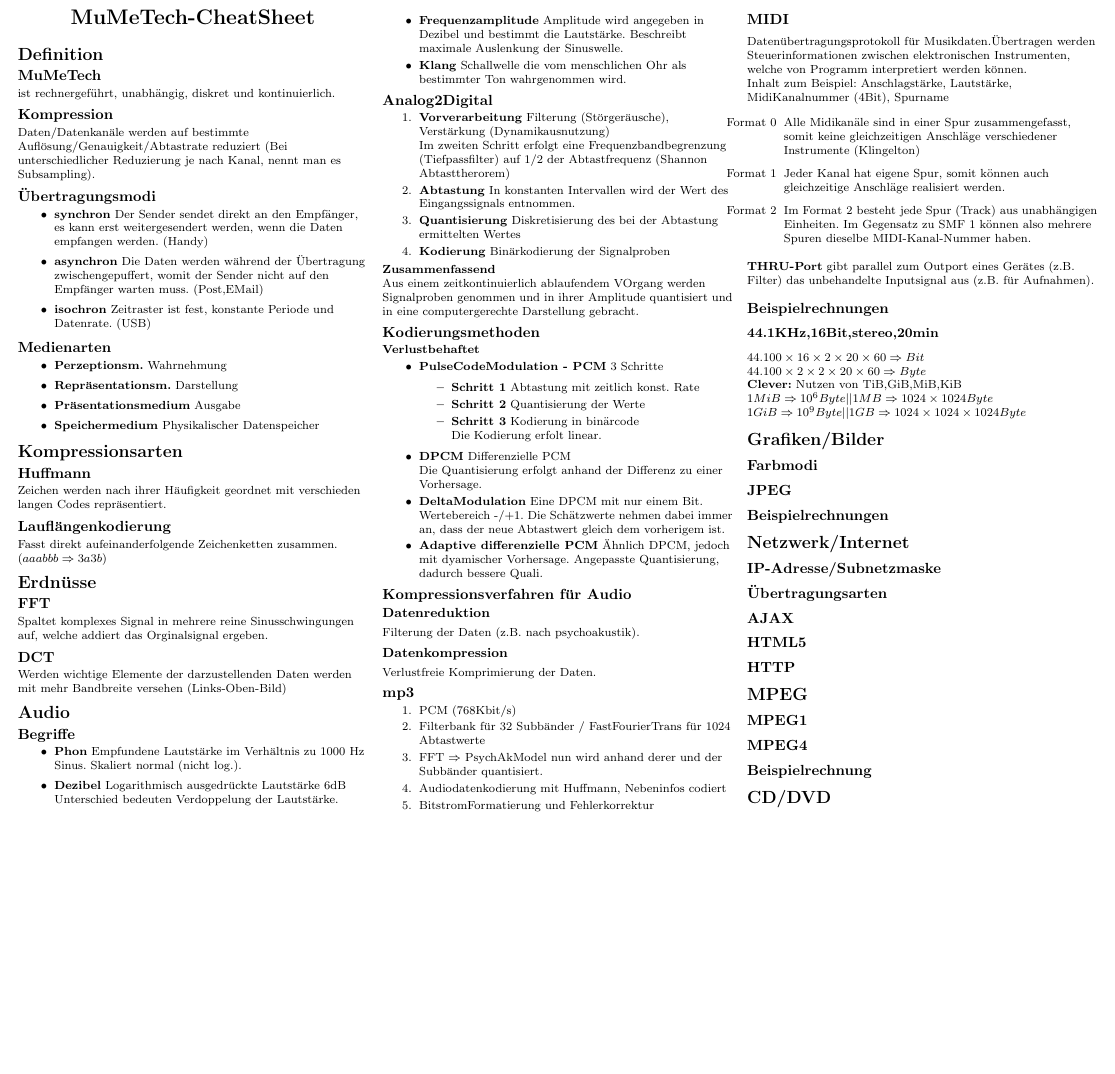
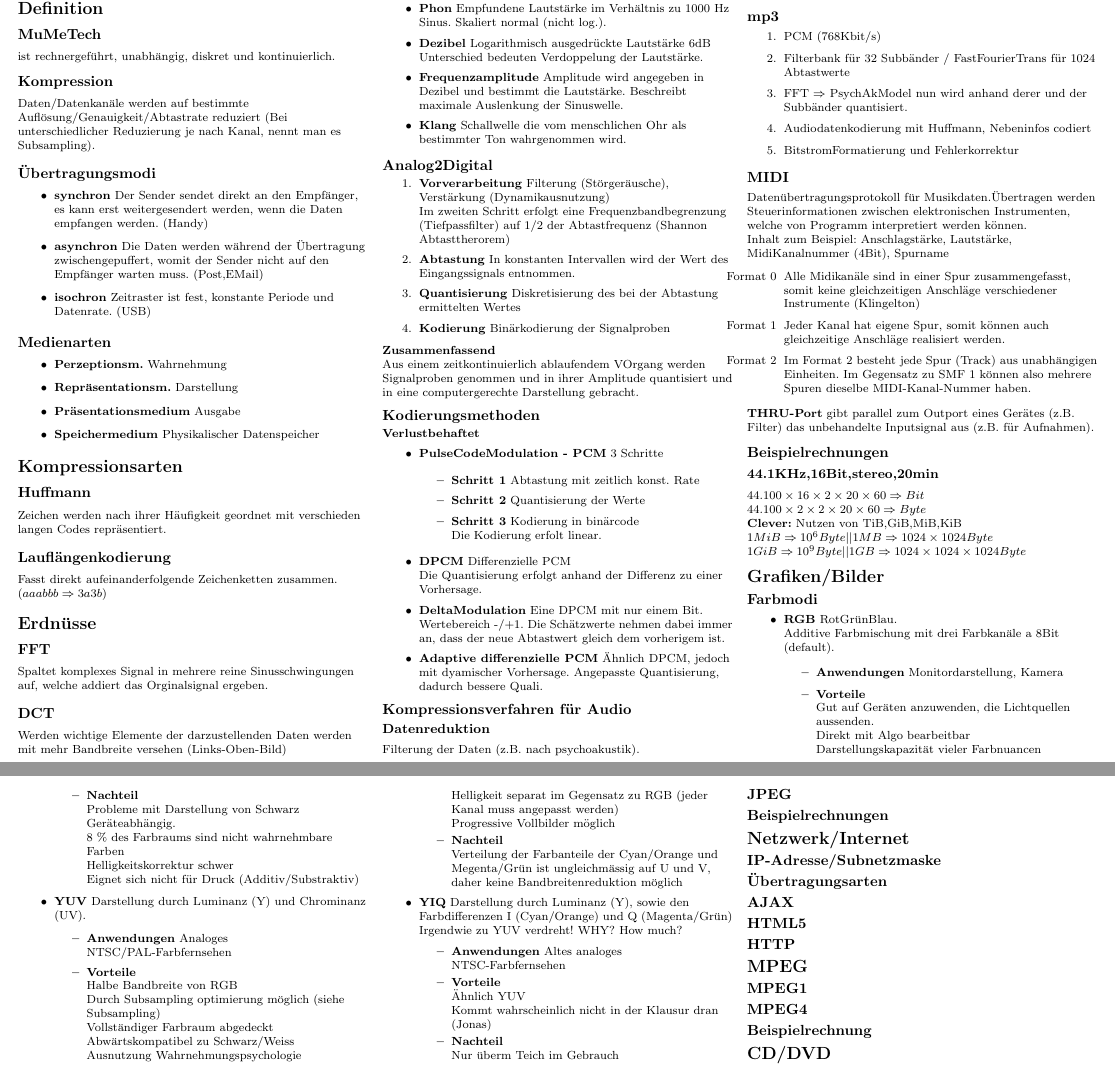
Before and after one commit to ChristianKniep/MuMeTechShitShit, a LaTeX document (GdMMT_cheatsheet.tex): part of the page before the commit and two parts of pages 1 and 2 of 2 after it, the two joined at a grey line, cut so that both start at the same text, the shorter picture padded with empty space. Compiled offline with pdfLaTeX.

Commit message:
Bis Farbmodi

```diff
--- a/GdMMT_cheatsheet.tex
+++ b/GdMMT_cheatsheet.tex
@@ -179,6 +179,49 @@ $1GiB \Rightarrow 10^9 Byte || 1GB \Rightarrow 1024 \times 1024 \times 1024 Byte
 
 \section{Grafiken/Bilder}
 \subsection{Farbmodi}
+\begin{itemize}
+    \item \textbf{RGB} RotGr\"unBlau.\\
+        Additive Farbmischung mit drei Farbkan\"ale a 8Bit (default).
+        \begin{itemize}
+            \item \textbf{Anwendungen} Monitordarstellung, Kamera
+            \item \textbf{Vorteile} \\
+                Gut auf Ger\"aten anzuwenden, die Lichtquellen aussenden.\\
+                Direkt mit Algo bearbeitbar\\
+                Darstellungskapazit\"at vieler Farbnuancen
+            \item \textbf{Nachteil} \\
+                Probleme mit Darstellung von Schwarz \\
+                Ger\"ateabh\"angig. \\
+                8 \% des Farbraums sind nicht wahrnehmbare Farben \\
+                Helligkeitskorrektur schwer \\
+                Eignet sich nicht f\"ur Druck (Additiv/Substraktiv)
+        \end{itemize}
+    \item \textbf{YUV}
+        Darstellung durch Luminanz (Y) und Chrominanz (UV).
+        \begin{itemize}
+            \item \textbf{Anwendungen} Analoges NTSC/PAL-Farbfernsehen
+            \item \textbf{Vorteile} \\
+                Halbe Bandbreite von RGB \\
+                Durch Subsampling optimierung m\"oglich (siehe Subsampling)\\
+                Vollst\"andiger Farbraum abgedeckt\\
+                Abw\"artskompatibel zu Schwarz/Weiss\\
+                Ausnutzung Wahrnehmungspsychologie\\
+                Helligkeit separat im Gegensatz zu RGB (jeder Kanal muss angepasst werden)\\
+                Progressive Vollbilder m\"oglich
+            \item \textbf{Nachteil} \\
+                Verteilung der Farbanteile der Cyan/Orange und Megenta/Gr\"un ist ungleichm\"assig auf U und V, daher keine Bandbreitenreduktion m\"oglich
+        \end{itemize}
+    \item \textbf{YIQ}
+        Darstellung durch Luminanz (Y), sowie den Farbdifferenzen I (Cyan/Orange) und Q (Magenta/Gr\"un) \\
+        Irgendwie zu YUV verdreht! WHY? How much?
+        \begin{itemize}
+            \item \textbf{Anwendungen} Altes analoges NTSC-Farbfernsehen
+            \item \textbf{Vorteile} \\
+                \"Ahnlich YUV \\
+                Kommt wahrscheinlich nicht in der Klausur dran (Jonas)
+            \item \textbf{Nachteil} \\
+                Nur \"uberm Teich im Gebrauch
+        \end{itemize}
+\end{itemize}
 
 \subsection{JPEG}
 
```
Also changed, not shown: GdMMT_cheatsheet.pdf (added), 1 other file.
